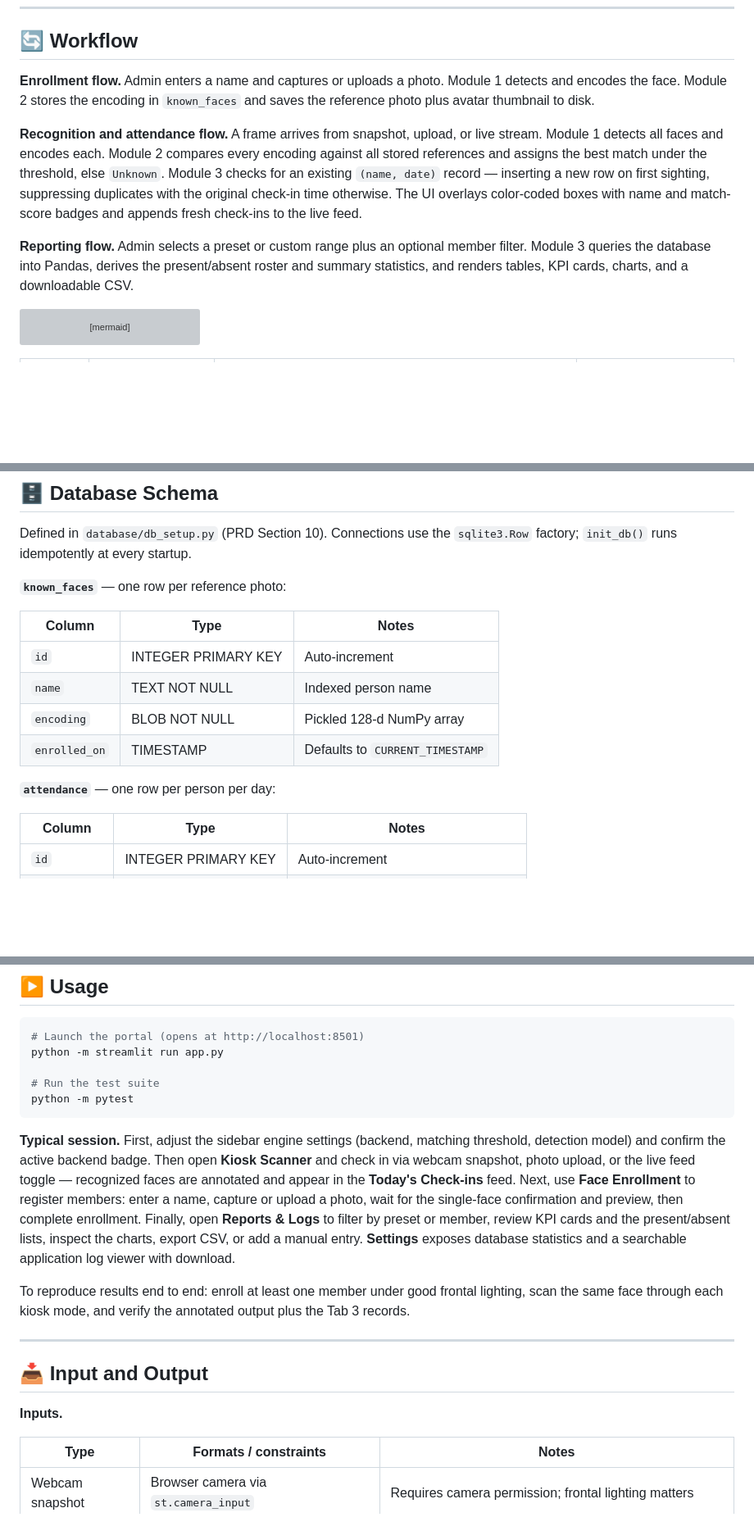
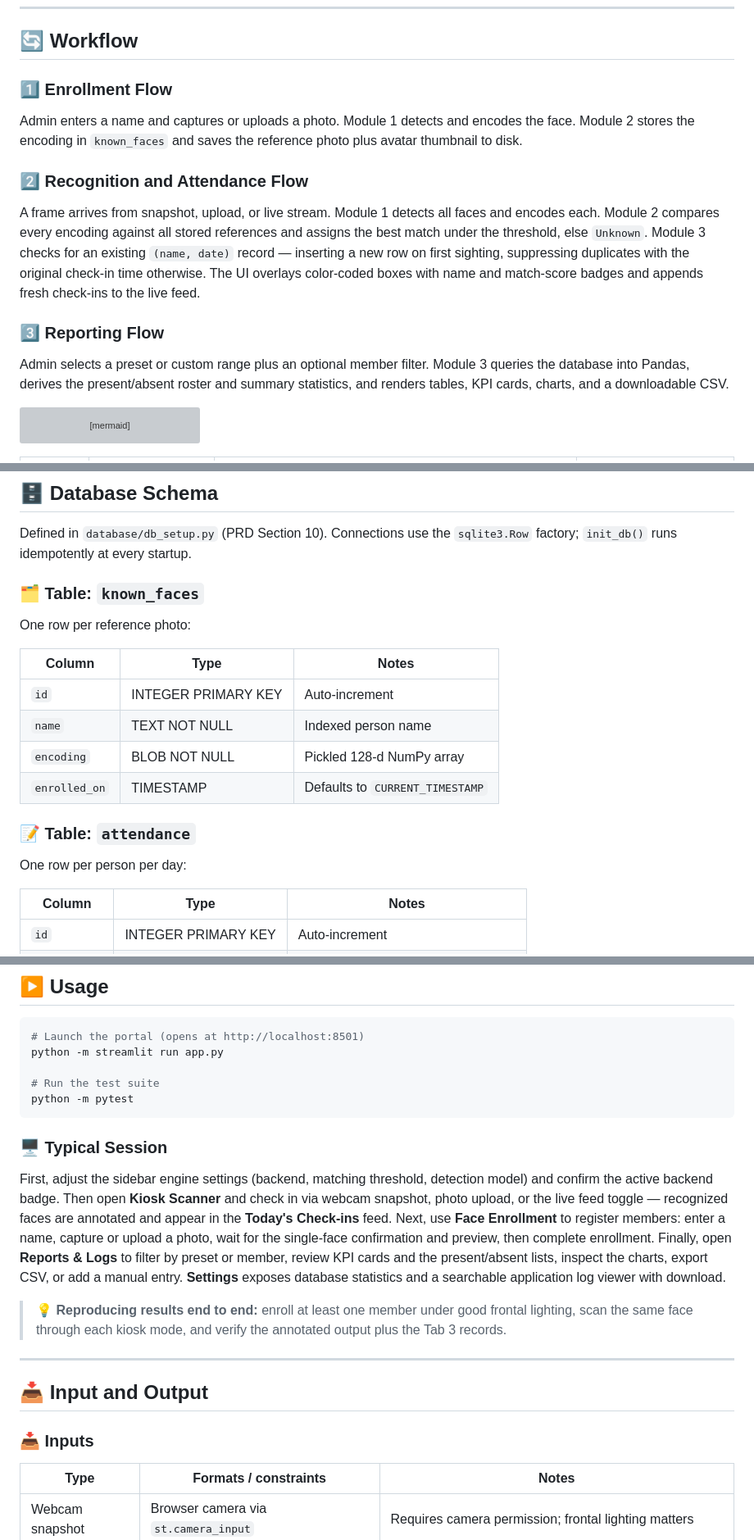
Before and after one commit to Mausam5055/Facial-Attendance-System, a Markdown page: README.md, 3 parts joined by grey strips. Shown at 82% size. Rendered like a GitHub page; blank space fills up the shorter version; grey boxes are pictures that could not be loaded.

````diff
--- a/README.md
+++ b/README.md
@@ -245,11 +262,17 @@ Module 1 feeds Module 2 (vectors in, identities out); Module 2 feeds Module 3 (i
 
 ## 🔄 Workflow
 
-**Enrollment flow.** Admin enters a name and captures or uploads a photo. Module 1 detects and encodes the face. Module 2 stores the encoding in `known_faces` and saves the reference photo plus avatar thumbnail to disk.
+### 1️⃣ Enrollment Flow
 
-**Recognition and attendance flow.** A frame arrives from snapshot, upload, or live stream. Module 1 detects all faces and encodes each. Module 2 compares every encoding against all stored references and assigns the best match under the threshold, else `Unknown`. Module 3 checks for an existing `(name, date)` record — inserting a new row on first sighting, suppressing duplicates with the original check-in time otherwise. The UI overlays color-coded boxes with name and match-score badges and appends fresh check-ins to the live feed.
+Admin enters a name and captures or uploads a photo. Module 1 detects and encodes the face. Module 2 stores the encoding in `known_faces` and saves the reference photo plus avatar thumbnail to disk.
 
-**Reporting flow.** Admin selects a preset or custom range plus an optional member filter. Module 3 queries the database into Pandas, derives the present/absent roster and summary statistics, and renders tables, KPI cards, charts, and a downloadable CSV.
+### 2️⃣ Recognition and Attendance Flow
+
+A frame arrives from snapshot, upload, or live stream. Module 1 detects all faces and encodes each. Module 2 compares every encoding against all stored references and assigns the best match under the threshold, else `Unknown`. Module 3 checks for an existing `(name, date)` record — inserting a new row on first sighting, suppressing duplicates with the original check-in time otherwise. The UI overlays color-coded boxes with name and match-score badges and appends fresh check-ins to the live feed.
+
+### 3️⃣ Reporting Flow
+
+Admin selects a preset or custom range plus an optional member filter. Module 3 queries the database into Pandas, derives the present/absent roster and summary statistics, and renders tables, KPI cards, charts, and a downloadable CSV.
 
 ```mermaid
 flowchart LR
@@ -319,7 +342,9 @@ flowchart LR
 
 Defined in `database/db_setup.py` (PRD Section 10). Connections use the `sqlite3.Row` factory; `init_db()` runs idempotently at every startup.
 
-**`known_faces`** — one row per reference photo:
+### 🗂️ Table: `known_faces`
+
+One row per reference photo:
 
 | Column | Type | Notes |
 | ------ | ---- | ----- |
@@ -328,7 +353,9 @@ Defined in `database/db_setup.py` (PRD Section 10). Connections use the `sqlite3
 | `encoding` | BLOB NOT NULL | Pickled 128-d NumPy array |
 | `enrolled_on` | TIMESTAMP | Defaults to `CURRENT_TIMESTAMP` |
 
-**`attendance`** — one row per person per day:
+### 📝 Table: `attendance`
+
+One row per person per day:
 
 | Column | Type | Notes |
 | ------ | ---- | ----- |
@@ -390,15 +417,17 @@ python -m streamlit run app.py
 python -m pytest
 ```
 
-**Typical session.** First, adjust the sidebar engine settings (backend, matching threshold, detection model) and confirm the active backend badge. Then open **Kiosk Scanner** and check in via webcam snapshot, photo upload, or the live feed toggle — recognized faces are annotated and appear in the **Today's Check-ins** feed. Next, use **Face Enrollment** to register members: enter a name, capture or upload a photo, wait for the single-face confirmation and preview, then complete enrollment. Finally, open **Reports & Logs** to filter by preset or member, review KPI cards and the present/absent lists, inspect the charts, export CSV, or add a manual entry. **Settings** exposes database statistics and a searchable application log viewer with download.
+### 🖥️ Typical Session
 
-To reproduce results end to end: enroll at least one member under good frontal lighting, scan the same face through each kiosk mode, and verify the annotated output plus the Tab 3 records.
+First, adjust the sidebar engine settings (backend, matching threshold, detection model) and confirm the active backend badge. Then open **Kiosk Scanner** and check in via webcam snapshot, photo upload, or the live feed toggle — recognized faces are annotated and appear in the **Today's Check-ins** feed. Next, use **Face Enrollment** to register members: enter a name, capture or upload a photo, wait for the single-face confirmation and preview, then complete enrollment. Finally, open **Reports & Logs** to filter by preset or member, review KPI cards and the present/absent lists, inspect the charts, export CSV, or add a manual entry. **Settings** exposes database statistics and a searchable application log viewer with download.
+
+> 💡 **Reproducing results end to end:** enroll at least one member under good frontal lighting, scan the same face through each kiosk mode, and verify the annotated output plus the Tab 3 records.
 
 ---
 
 ## 📥 Input and Output
 
-**Inputs.**
+### 📥 Inputs
 
 | Type | Formats / constraints | Notes |
 | ---- | --------------------- | ----- |
````
Also changed, not shown: other parts of README.md (+54 -36 lines).
